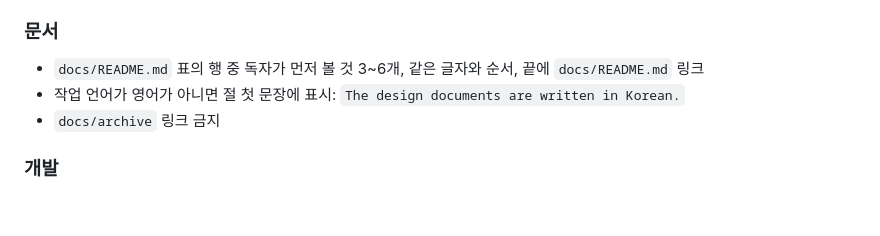
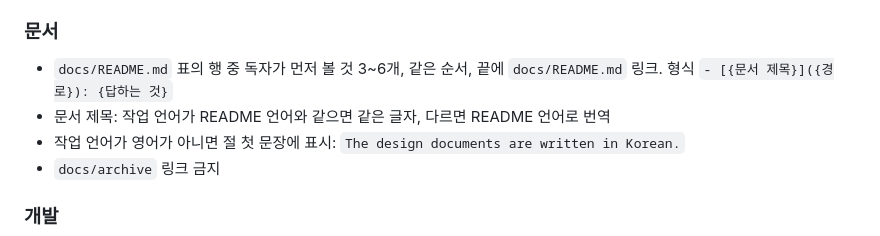
Before and after one commit to woonyong-choi/skills, a Markdown page: repo-docs-readme/SKILL.md, the part around the change. Rendered like a GitHub page; blank space fills up the shorter version.

Commit message:
fix(repo-docs-readme): 문서 절의 제목을 README 언어로 번역하도록 수정

```diff
--- a/repo-docs-readme/SKILL.md
+++ b/repo-docs-readme/SKILL.md
@@ -143,7 +143,8 @@ description: "저장소 루트 README.md와 번역본 README.ko.md를 만들거
 
 ### 문서
 
-- `docs/README.md` 표의 행 중 독자가 먼저 볼 것 3~6개, 같은 글자와 순서, 끝에 `docs/README.md` 링크
+- `docs/README.md` 표의 행 중 독자가 먼저 볼 것 3~6개, 같은 순서, 끝에 `docs/README.md` 링크. 형식 `- [{문서 제목}]({경로}): {답하는 것}`
+- 문서 제목: 작업 언어가 README 언어와 같으면 같은 글자, 다르면 README 언어로 번역
 - 작업 언어가 영어가 아니면 절 첫 문장에 표시: `The design documents are written in Korean.`
 - `docs/archive` 링크 금지
 
```
